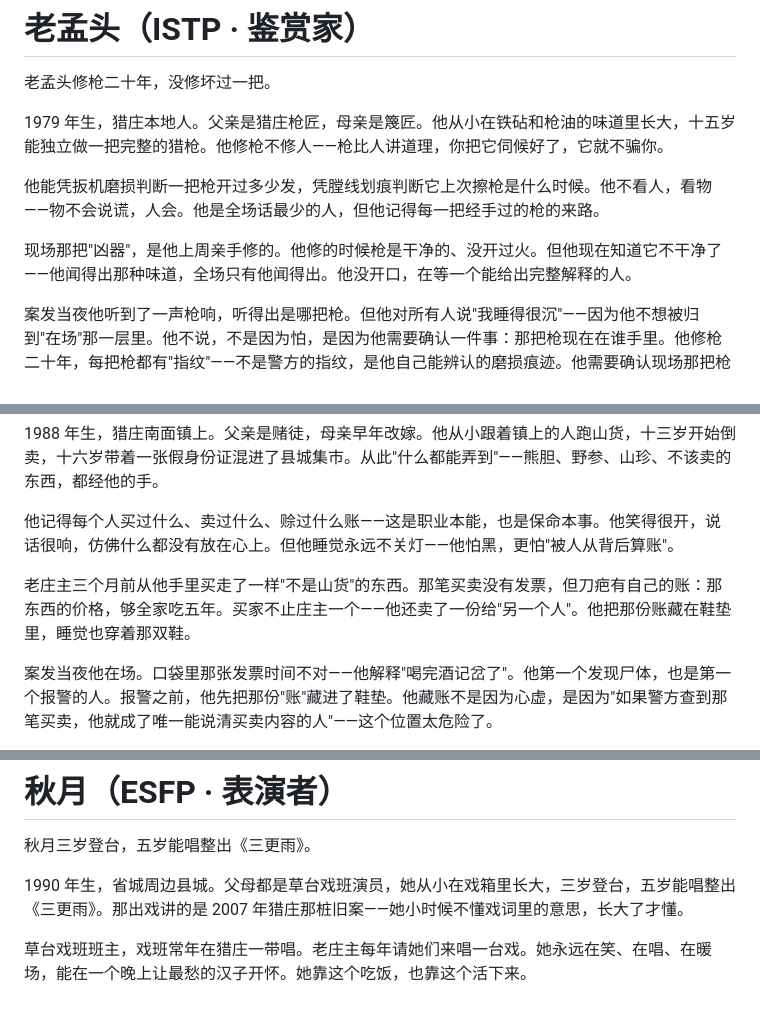
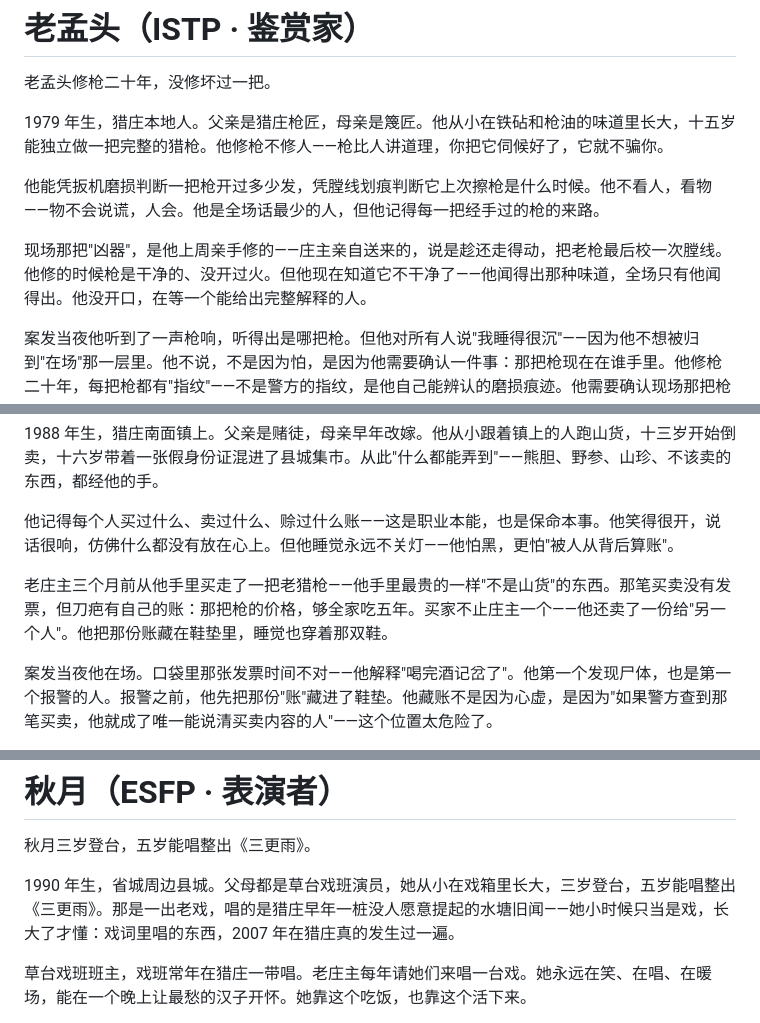
Before and after one commit to vv5200000/M16, a Markdown page: cases/v2_16人物故事线.md, 3 parts joined by grey strips. Rendered like a GitHub page.

```diff
--- a/cases/v2_16人物故事线.md
+++ b/cases/v2_16人物故事线.md
@@ -354,7 +358,7 @@
 
 他能凭扳机磨损判断一把枪开过多少发，凭膛线划痕判断它上次擦枪是什么时候。他不看人，看物——物不会说谎，人会。他是全场话最少的人，但他记得每一把经手过的枪的来路。
 
-现场那把"凶器"，是他上周亲手修的。他修的时候枪是干净的、没开过火。但他现在知道它不干净了——他闻得出那种味道，全场只有他闻得出。他没开口，在等一个能给出完整解释的人。
+现场那把"凶器"，是他上周亲手修的——庄主亲自送来的，说是趁还走得动，把老枪最后校一次膛线。他修的时候枪是干净的、没开过火。但他现在知道它不干净了——他闻得出那种味道，全场只有他闻得出。他没开口，在等一个能给出完整解释的人。
 
 案发当夜他听到了一声枪响，听得出是哪把枪。但他对所有人说"我睡得很沉"——因为他不想被归到"在场"那一层里。他不说，不是因为怕，是因为他需要确认一件事：那把枪现在在谁手里。他修枪二十年，每把枪都有"指纹"——不是警方的指纹，是他自己能辨认的磨损痕迹。他需要确认现场那把枪的磨损痕迹，和他修过的那把是不是同一把。
 
@@ -400,7 +404,7 @@
 
 他记得每个人买过什么、卖过什么、赊过什么账——这是职业本能，也是保命本事。他笑得很开，说话很响，仿佛什么都没有放在心上。但他睡觉永远不关灯——他怕黑，更怕"被人从背后算账"。
 
-老庄主三个月前从他手里买走了一样"不是山货"的东西。那笔买卖没有发票，但刀疤有自己的账：那东西的价格，够全家吃五年。买家不止庄主一个——他还卖了一份给"另一个人"。他把那份账藏在鞋垫里，睡觉也穿着那双鞋。
+老庄主三个月前从他手里买走了一把老猎枪——他手里最贵的一样"不是山货"的东西。那笔买卖没有发票，但刀疤有自己的账：那把枪的价格，够全家吃五年。买家不止庄主一个——他还卖了一份给"另一个人"。他把那份账藏在鞋垫里，睡觉也穿着那双鞋。
 
 案发当夜他在场。口袋里那张发票时间不对——他解释"喝完酒记岔了"。他第一个发现尸体，也是第一个报警的人。报警之前，他先把那份"账"藏进了鞋垫。他藏账不是因为心虚，是因为"如果警方查到那笔买卖，他就成了唯一能说清买卖内容的人"——这个位置太危险了。
 
@@ -418,7 +422,7 @@
 
 秋月三岁登台，五岁能唱整出《三更雨》。
 
-1990 年生，省城周边县城。父母都是草台戏班演员，她从小在戏箱里长大，三岁登台，五岁能唱整出《三更雨》。那出戏讲的是 2007 年猎庄那桩旧案——她小时候不懂戏词里的意思，长大了才懂。
+1990 年生，省城周边县城。父母都是草台戏班演员，她从小在戏箱里长大，三岁登台，五岁能唱整出《三更雨》。那是一出老戏，唱的是猎庄早年一桩没人愿意提起的水塘旧闻——她小时候只当是戏，长大了才懂：戏词里唱的东西，2007 年在猎庄真的发生过一遍。
 
 草台戏班班主，戏班常年在猎庄一带唱。老庄主每年请她们来唱一台戏。她永远在笑、在唱、在暖场，能在一个晚上让最愁的汉子开怀。她靠这个吃饭，也靠这个活下来。
 
```
Also changed, not shown: other parts of cases/v2_16人物故事线.md (+11 -7 lines).
